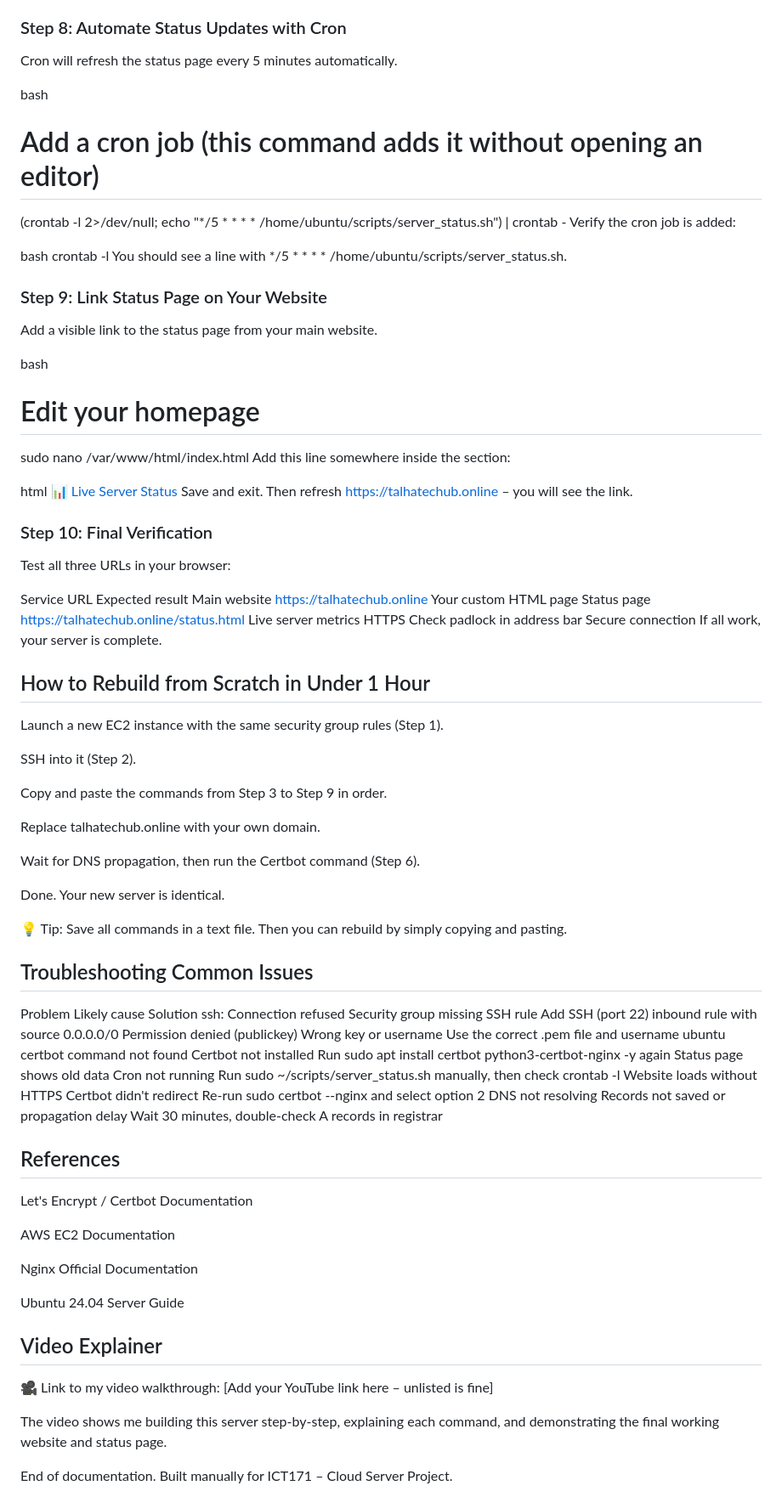
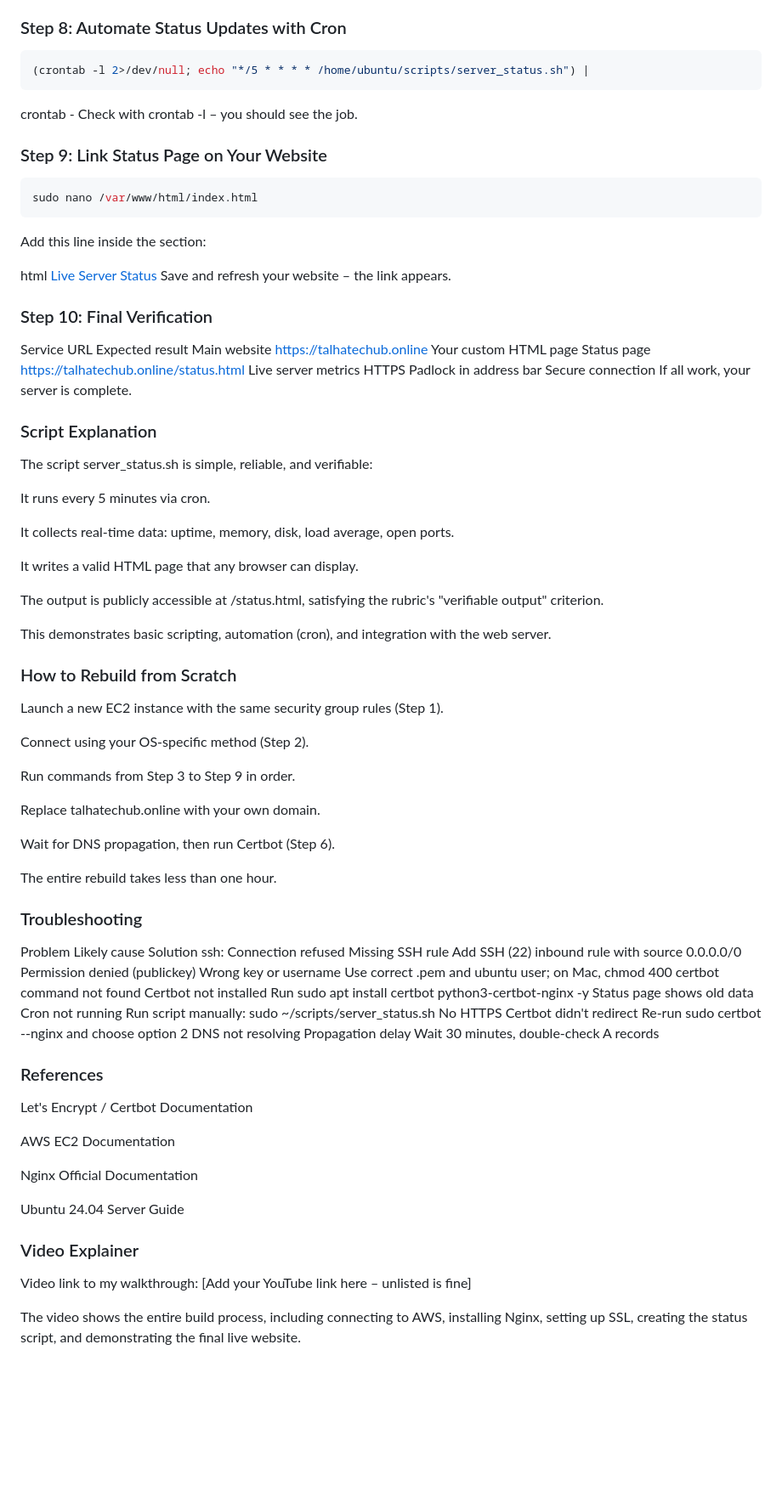
Before and after one commit to TalhaArshad5932/talha-cloud-server, a Markdown page: README.md, the part around one of its changes. Shown at 85% size. Rendered like a GitHub page; blank space fills up the shorter version.

````diff
--- a/README.md
+++ b/README.md
@@ -228,61 +227,63 @@ You should see HTML output. Now open in a browser: https://talhatechub.online/st
 
 ### Step 8: Automate Status Updates with Cron
-Cron will refresh the status page every 5 minutes automatically.
-
-bash
-# Add a cron job (this command adds it without opening an editor)
-(crontab -l 2>/dev/null; echo "*/5 * * * * /home/ubuntu/scripts/server_status.sh") | crontab -
-Verify the cron job is added:
-
-bash
-crontab -l
-You should see a line with */5 * * * * /home/ubuntu/scripts/server_status.sh.
+```bash
+(crontab -l 2>/dev/null; echo "*/5 * * * * /home/ubuntu/scripts/server_status.sh") |
+```
+crontab -
+Check with crontab -l – you should see the job.
 
 ### Step 9: Link Status Page on Your Website
-Add a visible link to the status page from your main website.
-
-bash
-# Edit your homepage
+```bash
 sudo nano /var/www/html/index.html
-Add this line somewhere inside the <body> section:
+```
+Add this line inside the <body> section:
 
 html
-<a href="/status.html">📊 Live Server Status</a>
-Save and exit. Then refresh https://talhatechub.online – you will see the link.
+<a href="/status.html">Live Server Status</a>
+Save and refresh your website – the link appears.
 
 ### Step 10: Final Verification
-Test all three URLs in your browser:
-
 Service	URL	Expected result
 Main website	https://talhatechub.online	Your custom HTML page
 Status page	https://talhatechub.online/status.html	Live server metrics
-HTTPS	Check padlock in address bar	Secure connection
+HTTPS	Padlock in address bar	Secure connection
 If all work, your server is complete.
 
-## How to Rebuild from Scratch in Under 1 Hour
+### Script Explanation
+The script server_status.sh is simple, reliable, and verifiable:
+
+It runs every 5 minutes via cron.
+
+It collects real-time data: uptime, memory, disk, load average, open ports.
+
+It writes a valid HTML page that any browser can display.
+
+The output is publicly accessible at /status.html, satisfying the rubric's "verifiable output" criterion.
+
+This demonstrates basic scripting, automation (cron), and integration with the web server.
+
+### How to Rebuild from Scratch
 Launch a new EC2 instance with the same security group rules (Step 1).
 
-SSH into it (Step 2).
+Connect using your OS-specific method (Step 2).
 
-Copy and paste the commands from Step 3 to Step 9 in order.
+Run commands from Step 3 to Step 9 in order.
 
 Replace talhatechub.online with your own domain.
 
-Wait for DNS propagation, then run the Certbot command (Step 6).
+Wait for DNS propagation, then run Certbot (Step 6).
 
-Done. Your new server is identical.
+The entire rebuild takes less than one hour.
 
-💡 Tip: Save all commands in a text file. Then you can rebuild by simply copying and pasting.
-
-## Troubleshooting Common Issues
+### Troubleshooting
 Problem	Likely cause	Solution
-ssh: Connection refused	Security group missing SSH rule	Add SSH (port 22) inbound rule with source 0.0.0.0/0
-Permission denied (publickey)	Wrong key or username	Use the correct .pem file and username ubuntu
-certbot command not found	Certbot not installed	Run sudo apt install certbot python3-certbot-nginx -y again
-Status page shows old data	Cron not running	Run sudo ~/scripts/server_status.sh manually, then check crontab -l
-Website loads without HTTPS	Certbot didn't redirect	Re‑run sudo certbot --nginx and select option 2
-DNS not resolving	Records not saved or propagation delay	Wait 30 minutes, double‑check A records in registrar
-## References
+ssh: Connection refused	Missing SSH rule	Add SSH (22) inbound rule with source 0.0.0.0/0
+Permission denied (publickey)	Wrong key or username	Use correct .pem and ubuntu user; on Mac, chmod 400
+certbot command not found	Certbot not installed	Run sudo apt install certbot python3-certbot-nginx -y
+Status page shows old data	Cron not running	Run script manually: sudo ~/scripts/server_status.sh
+No HTTPS	Certbot didn't redirect	Re-run sudo certbot --nginx and choose option 2
+DNS not resolving	Propagation delay	Wait 30 minutes, double-check A records
+### References
 Let's Encrypt / Certbot Documentation
 
 AWS EC2 Documentation
@@ -291,11 +292,10 @@ Nginx Official Documentation
 
 Ubuntu 24.04 Server Guide
 
-## Video Explainer
-🎥 Link to my video walkthrough:
+### Video Explainer
+Video link to my walkthrough:
 [Add your YouTube link here – unlisted is fine]
 
-The video shows me building this server step‑by‑step, explaining each command, and demonstrating the final working website and status page.
+The video shows the entire build process, including connecting to AWS, installing Nginx, setting up SSL, creating the status script, and demonstrating the final live website.
 
-End of documentation.
 Built manually for ICT171 – Cloud Server Project.
````
Also changed, not shown: other parts of README.md (+78 -79 lines).
